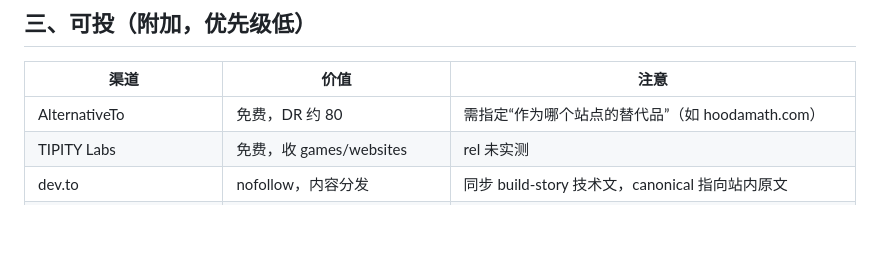
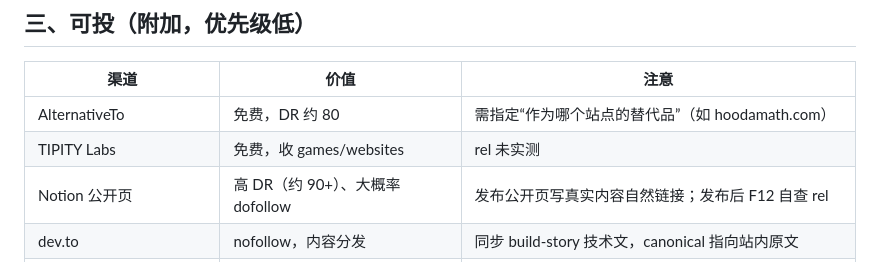
Before and after one commit to zhou1274/classroom-game, a Markdown page: docs/backlink-channel-final-2026-09-01.md, the part around the change. Drawn GitHub-style; blank space fills up the shorter version.

Commit message:
docs: add notion content backlink guide

```diff
--- a/docs/backlink-channel-final-2026-09-01.md
+++ b/docs/backlink-channel-final-2026-09-01.md
@@ -53,6 +53,7 @@
 | --- | --- | --- |
 | AlternativeTo | 免费，DR 约 80 | 需指定“作为哪个站点的替代品”（如 hoodamath.com） |
 | TIPITY Labs | 免费，收 games/websites | rel 未实测 |
+| Notion 公开页 | 高 DR（约 90+）、大概率 dofollow | 发布公开页写真实内容自然链接；发布后 F12 自查 rel |
 | dev.to | nofollow，内容分发 | 同步 build-story 技术文，canonical 指向站内原文 |
 | Reddit（r/SideProject 等） | nofollow，曝光 | 先参与攒 karma，发“求反馈”帖，别硬甩链接 |
 | Twelve Tools | DR 约 81，dofollow 有代价 | 免费提交**要求你挂它的 badge 回链** |
```
Also changed, not shown: docs/notion-public-page-2026-09-01.md (added, +60 -0 lines).
